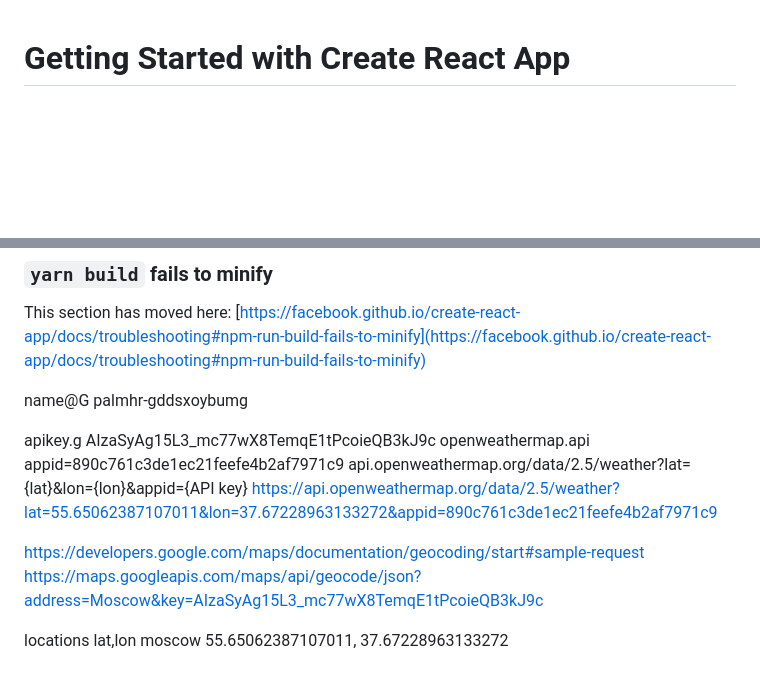
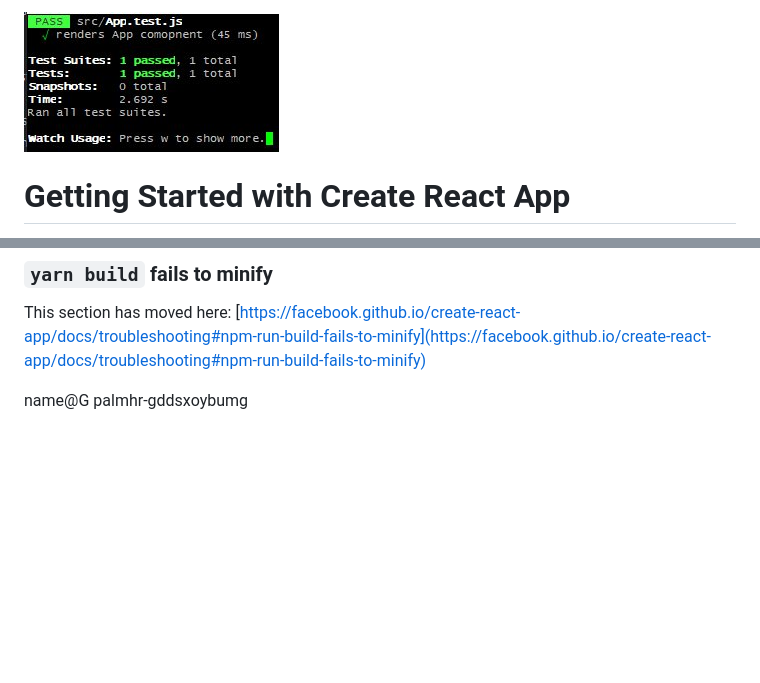
Before and after one commit to nikolav/palmhr-gddsxoybumg, a Markdown page: README.md, 2 parts joined by grey strips. GitHub-like rendering; pictures changed too: test000.jpg (added); blank space fills up the shorter version.

Commit message:
test: App renders?

```diff
--- a/README.md
+++ b/README.md
@@ -1,3 +1,7 @@
+
+![Test if App renders](./test000.jpg "passed")
+
+
 # Getting Started with Create React App
 
 This project was bootstrapped with [Create React App](https://github.com/facebook/create-react-app).
@@ -73,18 +77,3 @@ This section has moved here: [https://facebook.github.io/create-react-app/docs/t
 
 name@G
   palmhr-gddsxoybumg
-
-apikey.g
-  AIzaSyAg15L3_mc77wX8TemqE1tPcoieQB3kJ9c
-openweathermap.api
-  appid=890c761c3de1ec21feefe4b2af7971c9
-  api.openweathermap.org/data/2.5/weather?lat={lat}&lon={lon}&appid={API key}
-  https://api.openweathermap.org/data/2.5/weather?lat=55.65062387107011&lon=37.67228963133272&appid=890c761c3de1ec21feefe4b2af7971c9
-
-
-https://developers.google.com/maps/documentation/geocoding/start#sample-request
-  https://maps.googleapis.com/maps/api/geocode/json?address=Moscow&key=AIzaSyAg15L3_mc77wX8TemqE1tPcoieQB3kJ9c
-
-
-locations lat,lon
-moscow 55.65062387107011, 37.67228963133272
```
Also changed, not shown: 1 other file.
